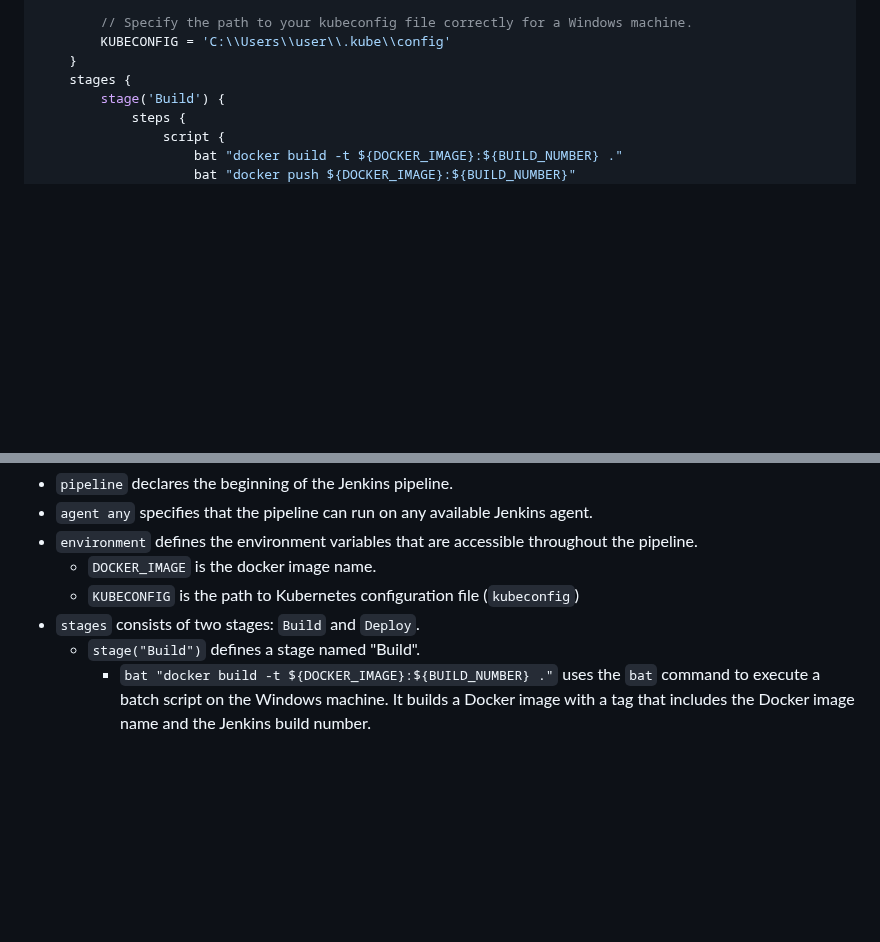
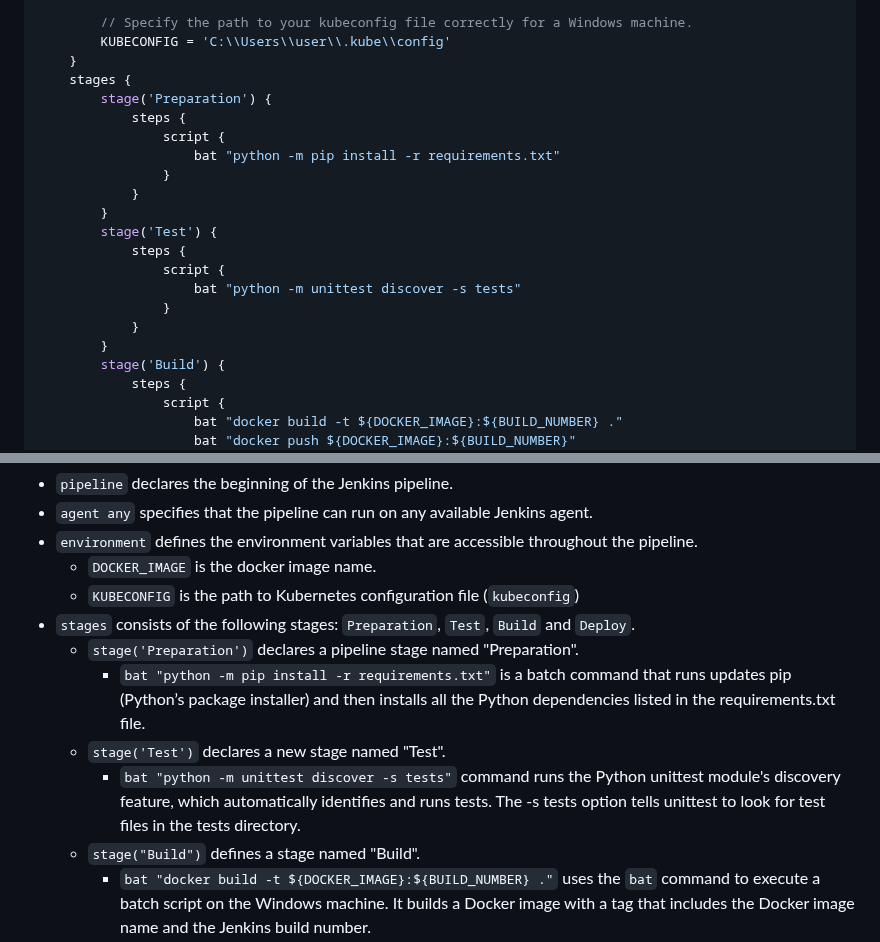
Before and after one commit to edwinrlambert/Flask-Hello-World-CICD, a Markdown page: README.md, 2 parts joined by grey strips. Rendered like a GitHub page; blank space fills up the shorter version.

```diff
--- a/README.md
+++ b/README.md
@@ -689,6 +689,20 @@ pipeline {
         KUBECONFIG = 'C:\\Users\\user\\.kube\\config'
     }
     stages {
+        stage('Preparation') {
+            steps {
+                script {
+                    bat "python -m pip install -r requirements.txt"
+                }
+            }
+        }
+        stage('Test') {
+            steps {
+                script {
+                    bat "python -m unittest discover -s tests"
+                }
+            }
+        }
         stage('Build') {
             steps {
                 script {
@@ -716,7 +730,11 @@ pipeline {
 - `environment` defines the environment variables that are accessible throughout the pipeline.
   - `DOCKER_IMAGE` is the docker image name.
   - `KUBECONFIG` is the path to Kubernetes configuration file (`kubeconfig`)
-- `stages` consists of two stages: `Build` and `Deploy`.
+- `stages` consists of the following stages: `Preparation`, `Test`, `Build` and `Deploy`.
+  - `stage('Preparation')` declares a pipeline stage named "Preparation".
+    - `bat "python -m pip install -r requirements.txt"` is a batch command that runs updates pip (Python’s package installer) and then installs all the Python dependencies listed in the requirements.txt file.
+  - `stage('Test')` declares a new stage named "Test".
+    - `bat "python -m unittest discover -s tests"` command runs the Python unittest module's discovery feature, which automatically identifies and runs tests. The -s tests option tells unittest to look for test files in the tests directory.
   - `stage("Build")` defines a stage named "Build".
     - `bat "docker build -t ${DOCKER_IMAGE}:${BUILD_NUMBER} ."` uses the `bat` command to execute a batch script on the Windows machine. It builds a Docker image with a tag that includes the Docker image name and the Jenkins build number.
     - `bat "docker push ${DOCKER_IMAGE}:${BUILD_NUMBER}"` pushes the docker image to the Docker Hub using the tag created in the previous step.
```
